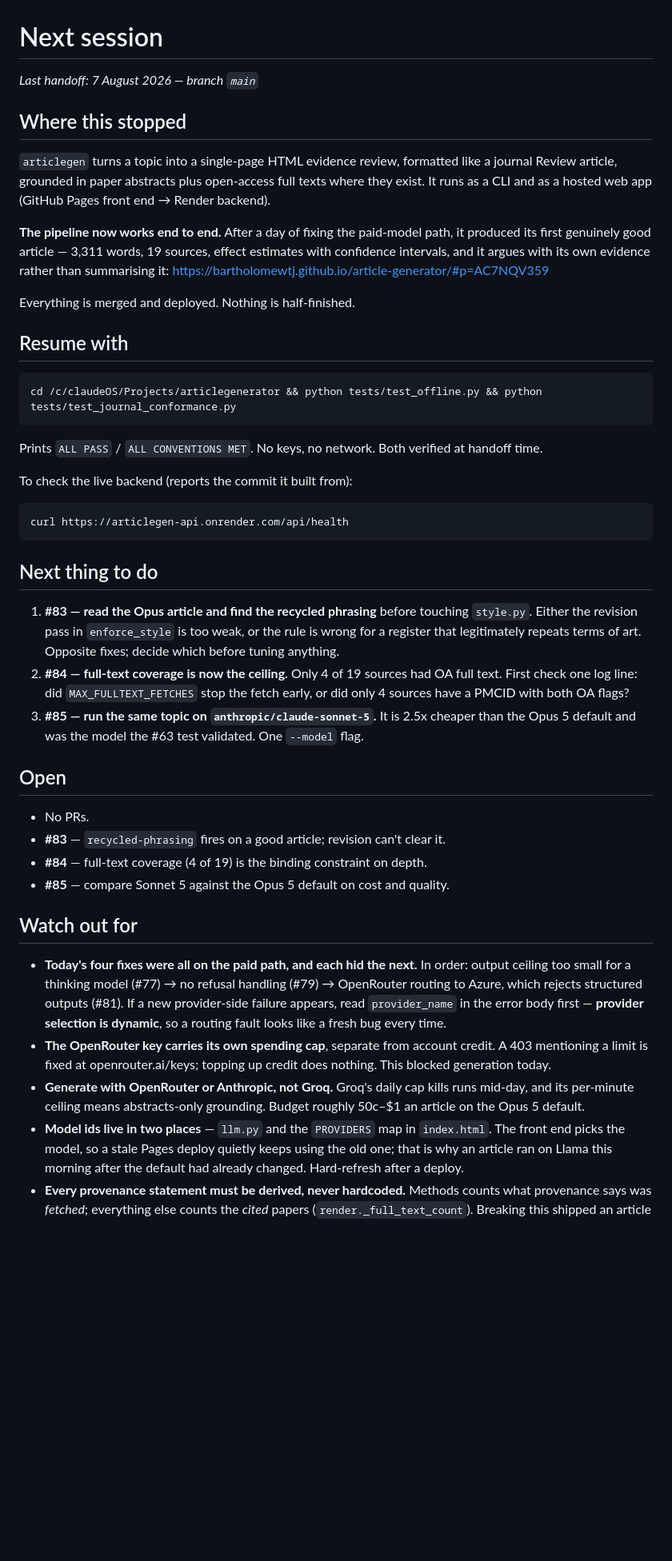
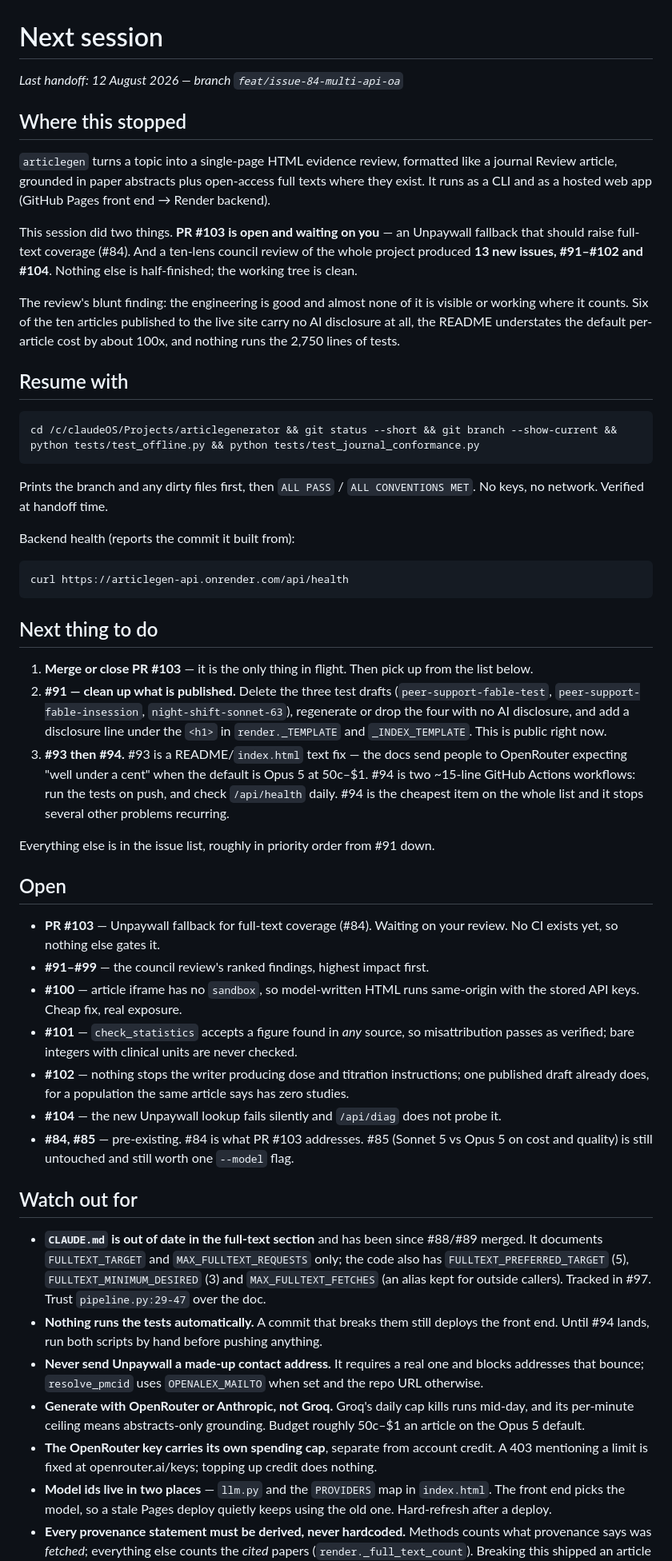
Before and after one commit to bartholomewtj/article-generator, a Markdown page: NEXT-SESSION.md, the part around one of its changes. Shown at 80% size. Drawn GitHub-style; blank space fills up the shorter version.

Commit message:
Handoff for 12 August: council review findings and PR #103
Replaces the 7 August note, which had gone stale on every point a cold
restart would check: it claimed nothing was half-finished while 96 lines
of Unpaywall work sat staged, and its top next-action was #83, closed
that morning by PR #90.

The new note leads with PR #103 (awaiting review) and the 13 issues a
ten-lens council review produced, #91-#102 and #104. The resume command
now prints branch and dirty files before running the tests, so a dirty
tree cannot hide behind an ALL PASS.

Co-Authored-By: Claude Opus 5 <noreply@anthropic.com>
Claude-Session: https://claude.ai/code/session_01FafAJ62mrWQBfz7KPE91zn

````diff
--- a/NEXT-SESSION.md
+++ b/NEXT-SESSION.md
@@ -1,6 +1,6 @@
 # Next session
 
-_Last handoff: 7 August 2026 — branch `main`_
+_Last handoff: 12 August 2026 — branch `feat/issue-84-multi-api-oa`_
 
 ## Where this stopped
 
@@ -9,24 +9,26 @@ like a journal Review article, grounded in paper abstracts plus open-access
 full texts where they exist. It runs as a CLI and as a hosted web app (GitHub
 Pages front end → Render backend).
 
-**The pipeline now works end to end.** After a day of fixing the paid-model
-path, it produced its first genuinely good article — 3,311 words, 19 sources,
-effect estimates with confidence intervals, and it argues with its own
-evidence rather than summarising it:
-<https://bartholomewtj.github.io/article-generator/#p=AC7NQV359>
+This session did two things. **PR #103 is open and waiting on you** — an
+Unpaywall fallback that should raise full-text coverage (#84). And a ten-lens
+council review of the whole project produced **13 new issues, #91–#102 and
+#104**. Nothing else is half-finished; the working tree is clean.
 
-Everything is merged and deployed. Nothing is half-finished.
+The review's blunt finding: the engineering is good and almost none of it is
+visible or working where it counts. Six of the ten articles published to the
+live site carry no AI disclosure at all, the README understates the default
+per-article cost by about 100x, and nothing runs the 2,750 lines of tests.
 
 ## Resume with
 
 ```bash
-cd /c/claudeOS/Projects/articlegenerator && python tests/test_offline.py && python tests/test_journal_conformance.py
+cd /c/claudeOS/Projects/articlegenerator && git status --short && git branch --show-current && python tests/test_offline.py && python tests/test_journal_conformance.py
 ```
 
-Prints `ALL PASS` / `ALL CONVENTIONS MET`. No keys, no network. Both verified
-at handoff time.
+Prints the branch and any dirty files first, then `ALL PASS` /
+`ALL CONVENTIONS MET`. No keys, no network. Verified at handoff time.
 
-To check the live backend (reports the commit it built from):
+Backend health (reports the commit it built from):
 
 ```bash
 curl https://articlegen-api.onrender.com/api/health
@@ -34,42 +36,62 @@ curl https://articlegen-api.onrender.com/api/health
 
 ## Next thing to do
 
-1. **#83 — read the Opus article and find the recycled phrasing** before
-   touching `style.py`. Either the revision pass in `enforce_style` is too
-   weak, or the rule is wrong for a register that legitimately repeats terms
-   of art. Opposite fixes; decide which before tuning anything.
-2. **#84 — full-text coverage is now the ceiling.** Only 4 of 19 sources had
-   OA full text. First check one log line: did `MAX_FULLTEXT_FETCHES` stop the
-   fetch early, or did only 4 sources have a PMCID with both OA flags?
-3. **#85 — run the same topic on `anthropic/claude-sonnet-5`.** It is 2.5x
-   cheaper than the Opus 5 default and was the model the #63 test validated.
-   One `--model` flag.
+1. **Merge or close PR #103** — it is the only thing in flight. Then pick up
+   from the list below.
+2. **#91 — clean up what is published.** Delete the three test drafts
+   (`peer-support-fable-test`, `peer-support-fable-insession`,
+   `night-shift-sonnet-63`), regenerate or drop the four with no AI disclosure,
+   and add a disclosure line under the `<h1>` in `render._TEMPLATE` and
+   `_INDEX_TEMPLATE`. This is public right now.
+3. **#93 then #94.** #93 is a README/`index.html` text fix — the docs send
+   people to OpenRouter expecting "well under a cent" when the default is
+   Opus 5 at 50c–$1. #94 is two ~15-line GitHub Actions workflows: run the
+   tests on push, and check `/api/health` daily. #94 is the cheapest item on
+   the whole list and it stops several other problems recurring.
+
+Everything else is in the issue list, roughly in priority order from #91 down.
 
 ## Open
 
-- No PRs.
-- **#83** — `recycled-phrasing` fires on a good article; revision can't clear it.
-- **#84** — full-text coverage (4 of 19) is the binding constraint on depth.
-- **#85** — compare Sonnet 5 against the Opus 5 default on cost and quality.
+- **PR #103** — Unpaywall fallback for full-text coverage (#84). Waiting on
+  your review. No CI exists yet, so nothing else gates it.
+- **#91–#99** — the council review's ranked findings, highest impact first.
+- **#100** — article iframe has no `sandbox`, so model-written HTML runs
+  same-origin with the stored API keys. Cheap fix, real exposure.
+- **#101** — `check_statistics` accepts a figure found in *any* source, so
+  misattribution passes as verified; bare integers with clinical units are
+  never checked.
+- **#102** — nothing stops the writer producing dose and titration
+  instructions; one published draft already does, for a population the same
+  article says has zero studies.
+- **#104** — the new Unpaywall lookup fails silently and `/api/diag` does not
+  probe it.
+- **#84, #85** — pre-existing. #84 is what PR #103 addresses. #85 (Sonnet 5 vs
+  Opus 5 on cost and quality) is still untouched and still worth one `--model`
+  flag.
 
 ## Watch out for
 
-- **Today's four fixes were all on the paid path, and each hid the next.** In
-  order: output ceiling too small for a thinking model (#77) → no refusal
-  handling (#79) → OpenRouter routing to Azure, which rejects structured
-  outputs (#81). If a new provider-side failure appears, read `provider_name`
-  in the error body first — **provider selection is dynamic**, so a routing
-  fault looks like a fresh bug every time.
-- **The OpenRouter key carries its own spending cap**, separate from account
-  credit. A 403 mentioning a limit is fixed at openrouter.ai/keys; topping up
-  credit does nothing. This blocked generation today.
+- **`CLAUDE.md` is out of date in the full-text section** and has been since
+  #88/#89 merged. It documents `FULLTEXT_TARGET` and `MAX_FULLTEXT_REQUESTS`
+  only; the code also has `FULLTEXT_PREFERRED_TARGET` (5),
+  `FULLTEXT_MINIMUM_DESIRED` (3) and `MAX_FULLTEXT_FETCHES` (an alias kept for
+  outside callers). Tracked in #97. Trust `pipeline.py:29-47` over the doc.
+- **Nothing runs the tests automatically.** A commit that breaks them still
+  deploys the front end. Until #94 lands, run both scripts by hand before
+  pushing anything.
+- **Never send Unpaywall a made-up contact address.** It requires a real one
+  and blocks addresses that bounce; `resolve_pmcid` uses `OPENALEX_MAILTO`
+  when set and the repo URL otherwise.
 - **Generate with OpenRouter or Anthropic, not Groq.** Groq's daily cap kills
   runs mid-day, and its per-minute ceiling means abstracts-only grounding.
   Budget roughly 50c–$1 an article on the Opus 5 default.
+- **The OpenRouter key carries its own spending cap**, separate from account
+  credit. A 403 mentioning a limit is fixed at openrouter.ai/keys; topping up
+  credit does nothing.
 - **Model ids live in two places** — `llm.py` and the `PROVIDERS` map in
   `index.html`. The front end picks the model, so a stale Pages deploy quietly
-  keeps using the old one; that is why an article ran on Llama this morning
-  after the default had already changed. Hard-refresh after a deploy.
+  keeps using the old one. Hard-refresh after a deploy.
 - **Every provenance statement must be derived, never hardcoded.** Methods
   counts what provenance says was *fetched*; everything else counts the
   *cited* papers (`render._full_text_count`). Breaking this shipped an article
````
Also changed, not shown: other parts of NEXT-SESSION.md (+1 -1 lines).
